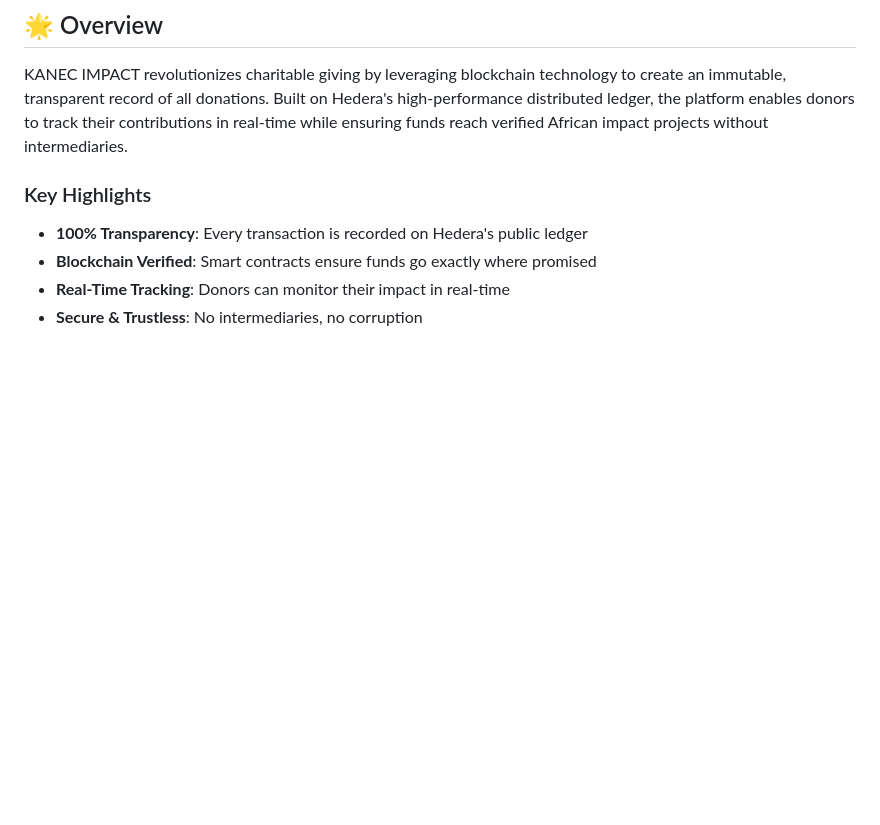
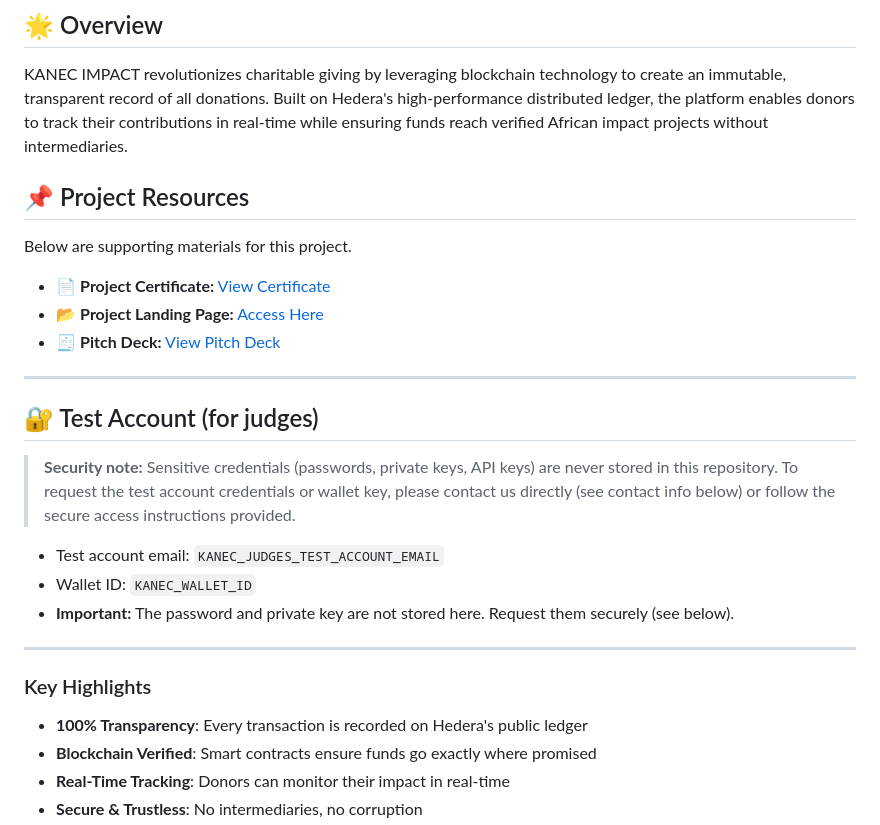
Before and after one commit to codenamemomi/KANEC_IMPACT, a Markdown page: README.md, the part around the change. Rendered like a GitHub page; blank space fills up the shorter version.

Commit message:
Enhance README with project resources and security notes
Added project resources and test account information.

```diff
--- a/README.md
+++ b/README.md
@@ -7,6 +7,24 @@ A blockchain-powered platform for transparent, verified donations to African imp
 ## 🌟 Overview
 
 KANEC IMPACT revolutionizes charitable giving by leveraging blockchain technology to create an immutable, transparent record of all donations. Built on Hedera's high-performance distributed ledger, the platform enables donors to track their contributions in real-time while ensuring funds reach verified African impact projects without intermediaries.
+
+## 📌 Project Resources
+
+Below are supporting materials for this project.
+- 📄 **Project Certificate:** [View Certificate](https://drive.google.com/file/d/1BaOTQWrMDxIdmZvuKClrffGV2UcMsKR_/view?usp=sharing)
+- 📂 **Project Landing Page:** [Access Here](https://youtu.be/bJ9graMRcKw?si=YYGEnwPcbJCwvmZG)
+- 🧾 **Pitch Deck:** [View Pitch Deck](https://youtu.be/54OkSxsHhEw?si=Stv86T5tFbYsgCOl)
+---
+
+## 🔐 Test Account (for judges)
+
+> **Security note:** Sensitive credentials (passwords, private keys, API keys) are never stored in this repository. To request the test account credentials or wallet key, please contact us directly (see contact info below) or follow the secure access instructions provided.
+
+- Test account email: `KANEC_JUDGES_TEST_ACCOUNT_EMAIL`
+- Wallet ID: `KANEC_WALLET_ID`
+- **Important:** The password and private key are not stored here. Request them securely (see below).
+
+---
 
 ### Key Highlights
 - **100% Transparency**: Every transaction is recorded on Hedera's public ledger
```
